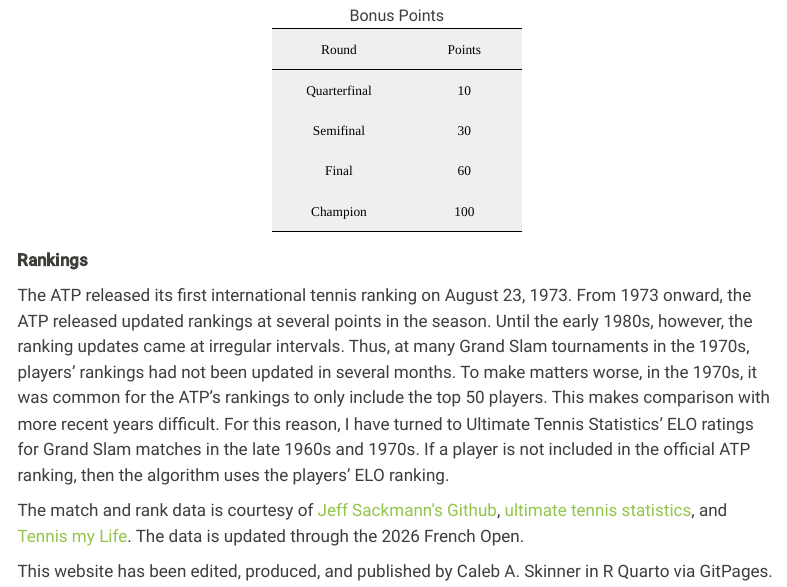
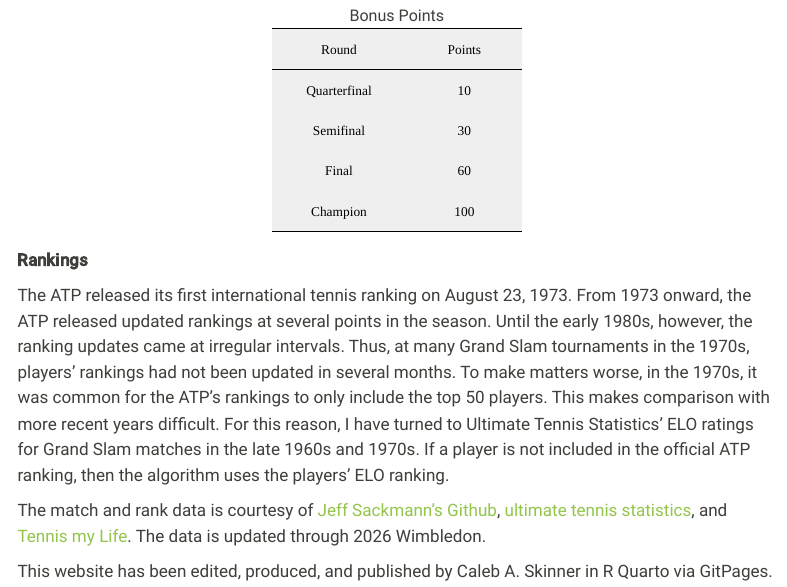
Before and after one commit to CalebSkinner1/TennisGOAT, a Quarto document (index.qmd): the page in a window 1100 px wide, from 990 px down. Rendered offline with R 4.5, knitr and Pandoc in place of Quarto, with nearby package versions; some code elsewhere in the file could not run offline; menus at the side of the page are left out.

Commit message:
Update index.qmd

```diff
--- a/index.qmd
+++ b/index.qmd
@@ -115,6 +115,6 @@ tibble("Round" = c("Quarterfinal", "Semifinal", "Final", "Champion"),
 
 The ATP released its first international tennis ranking on August 23, 1973. From 1973 onward, the ATP released updated rankings at several points in the season. Until the early 1980s, however, the ranking updates came at irregular intervals. Thus, at many Grand Slam tournaments in the 1970s, players' rankings had not been updated in several months. To make matters worse, in the 1970s, it was common for the ATP's rankings to only include the top 50 players. This makes comparison with more recent years difficult. For this reason, I have turned to Ultimate Tennis Statistics' ELO ratings for Grand Slam matches in the late 1960s and 1970s. If a player is not included in the official ATP ranking, then the algorithm uses the players' ELO ranking.
 
-The match and rank data is courtesy of [Jeff Sackmann's Github](https://github.com/JeffSackmann/tennis_atp), [ultimate tennis statistics](https://www.ultimatetennisstatistics.com), and [Tennis my Life](https://stats.tennismylife.org/tennis-match-database). The data is updated through the 2026 French Open.
+The match and rank data is courtesy of [Jeff Sackmann's Github](https://github.com/JeffSackmann/tennis_atp), [ultimate tennis statistics](https://www.ultimatetennisstatistics.com), and [Tennis my Life](https://stats.tennismylife.org/tennis-match-database). The data is updated through 2026 Wimbledon.
 
 This website has been edited, produced, and published by Caleb A. Skinner in R Quarto via GitPages.
```
